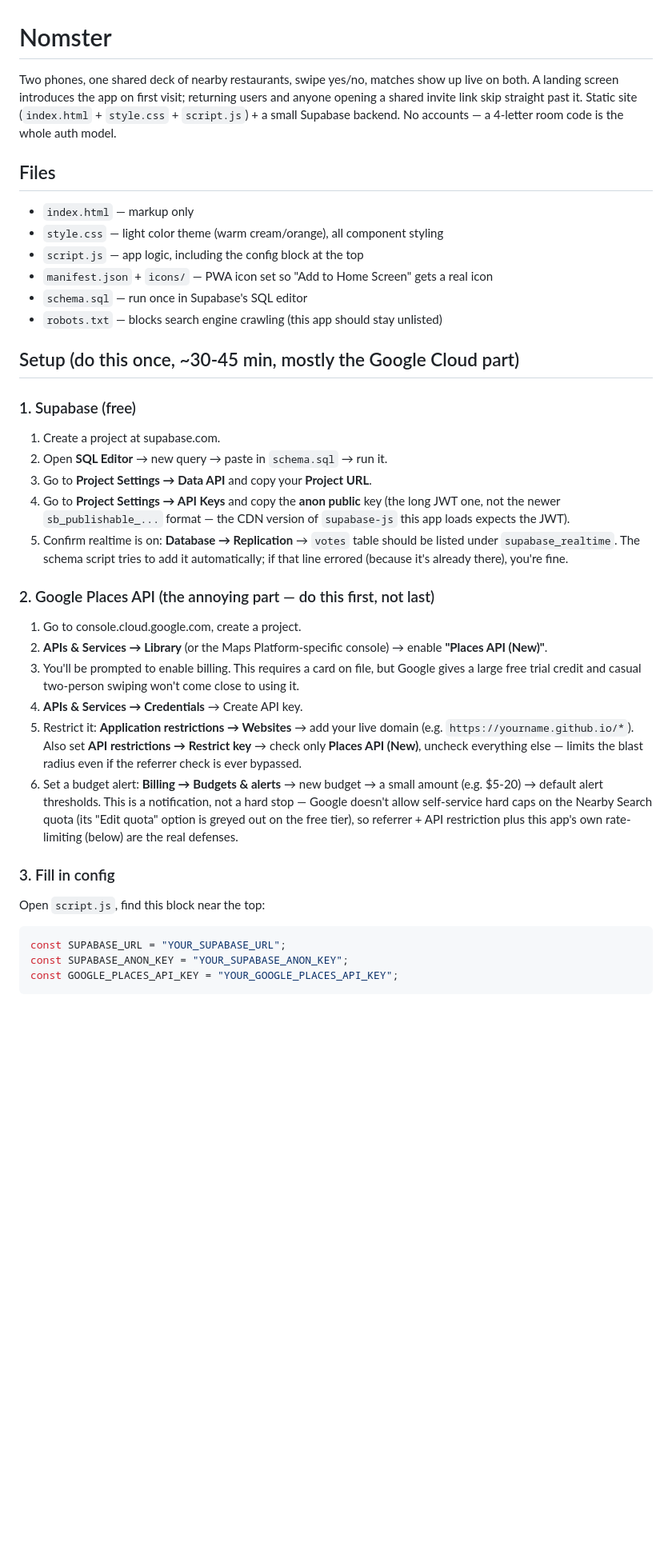
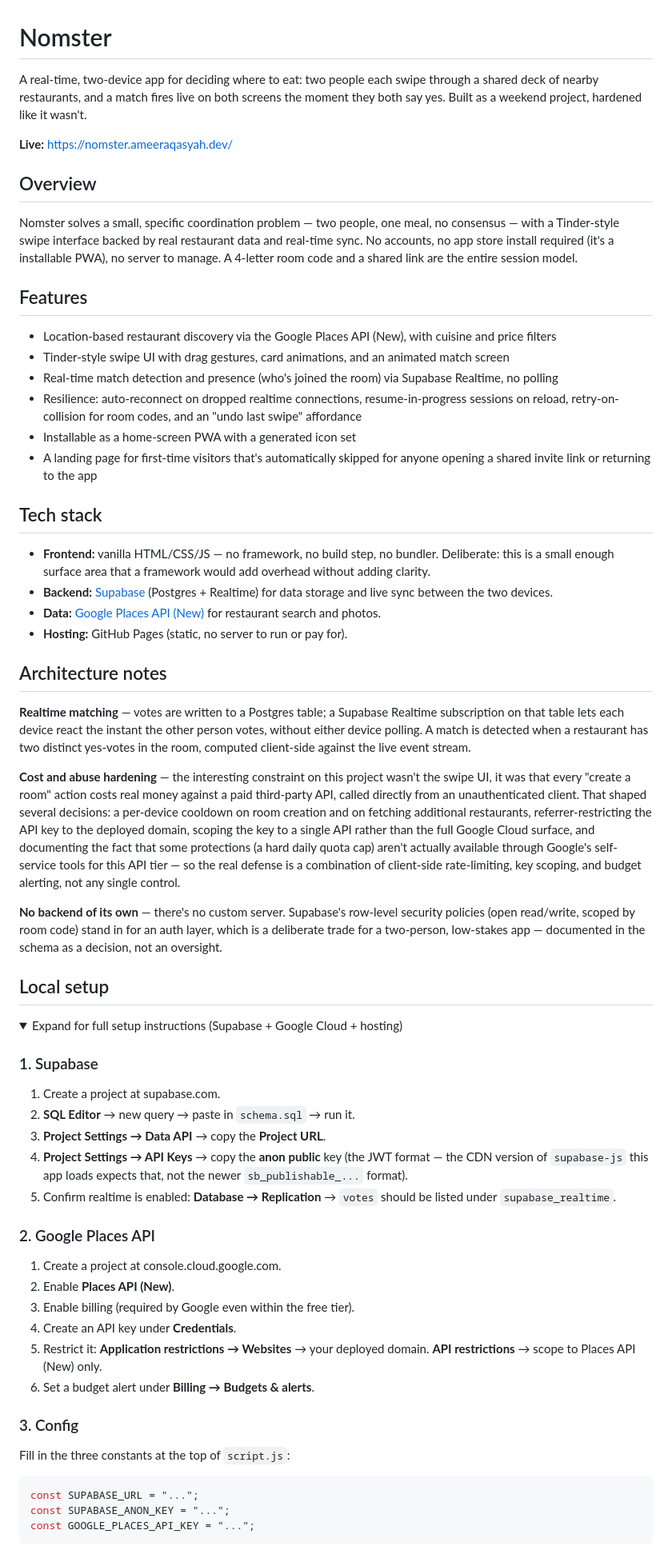
Before and after one commit to Qesyi/food-swipe, a Markdown page: README.md, the part around one of its changes. Shown at 80% size. Drawn GitHub-style; folded sections open; blank space fills up the shorter version.

Commit message:
update README with custom domain

````diff
--- a/README.md
+++ b/README.md
@@ -1,42 +1,66 @@
 # Nomster
 
-Two phones, one shared deck of nearby restaurants, swipe yes/no, matches show up live on both. A landing screen introduces the app on first visit; returning users and anyone opening a shared invite link skip straight past it. Static site (`index.html` + `style.css` + `script.js`) + a small Supabase backend. No accounts — a 4-letter room code is the whole auth model.
+A real-time, two-device app for deciding where to eat: two people each swipe through a shared deck of nearby restaurants, and a match fires live on both screens the moment they both say yes. Built as a weekend project, hardened like it wasn't.
 
-## Files
+**Live:** https://nomster.ameeraqasyah.dev/
 
-- `index.html` — markup only
-- `style.css` — light color theme (warm cream/orange), all component styling
-- `script.js` — app logic, including the config block at the top
-- `manifest.json` + `icons/` — PWA icon set so "Add to Home Screen" gets a real icon
-- `schema.sql` — run once in Supabase's SQL editor
-- `robots.txt` — blocks search engine crawling (this app should stay unlisted)
+## Overview
 
-## Setup (do this once, ~30-45 min, mostly the Google Cloud part)
+Nomster solves a small, specific coordination problem — two people, one meal, no consensus — with a Tinder-style swipe interface backed by real restaurant data and real-time sync. No accounts, no app store install required (it's a installable PWA), no server to manage. A 4-letter room code and a shared link are the entire session model.
 
-### 1. Supabase (free)
+## Features
+
+- Location-based restaurant discovery via the Google Places API (New), with cuisine and price filters
+- Tinder-style swipe UI with drag gestures, card animations, and an animated match screen
+- Real-time match detection and presence (who's joined the room) via Supabase Realtime, no polling
+- Resilience: auto-reconnect on dropped realtime connections, resume-in-progress sessions on reload, retry-on-collision for room codes, and an "undo last swipe" affordance
+- Installable as a home-screen PWA with a generated icon set
+- A landing page for first-time visitors that's automatically skipped for anyone opening a shared invite link or returning to the app
+
+## Tech stack
+
+- **Frontend:** vanilla HTML/CSS/JS — no framework, no build step, no bundler. Deliberate: this is a small enough surface area that a framework would add overhead without adding clarity.
+- **Backend:** [Supabase](https://supabase.com) (Postgres + Realtime) for data storage and live sync between the two devices.
+- **Data:** [Google Places API (New)](https://developers.google.com/maps/documentation/places/web-service/op-overview) for restaurant search and photos.
+- **Hosting:** GitHub Pages (static, no server to run or pay for).
+
+## Architecture notes
+
+**Realtime matching** — votes are written to a Postgres table; a Supabase Realtime subscription on that table lets each device react the instant the other person votes, without either device polling. A match is detected when a restaurant has two distinct yes-votes in the room, computed client-side against the live event stream.
+
+**Cost and abuse hardening** — the interesting constraint on this project wasn't the swipe UI, it was that every "create a room" action costs real money against a paid third-party API, called directly from an unauthenticated client. That shaped several decisions: a per-device cooldown on room creation and on fetching additional restaurants, referrer-restricting the API key to the deployed domain, scoping the key to a single API rather than the full Google Cloud surface, and documenting the fact that some protections (a hard daily quota cap) aren't actually available through Google's self-service tools for this API tier — so the real defense is a combination of client-side rate-limiting, key scoping, and budget alerting, not any single control.
+
+**No backend of its own** — there's no custom server. Supabase's row-level security policies (open read/write, scoped by room code) stand in for an auth layer, which is a deliberate trade for a two-person, low-stakes app — documented in the schema as a decision, not an oversight.
+
+## Local setup
+
+<details>
+<summary>Expand for full setup instructions (Supabase + Google Cloud + hosting)</summary>
+
+### 1. Supabase
 
 1. Create a project at supabase.com.
-2. Open **SQL Editor** → new query → paste in `schema.sql` → run it.
-3. Go to **Project Settings → Data API** and copy your **Project URL**.
-4. Go to **Project Settings → API Keys** and copy the **anon public** key (the long JWT one, not the newer `sb_publishable_...` format — the CDN version of `supabase-js` this app loads expects the JWT).
-5. Confirm realtime is on: **Database → Replication** → `votes` table should be listed under `supabase_realtime`. The schema script tries to add it automatically; if that line errored (because it's already there), you're fine.
+2. **SQL Editor** → new query → paste in `schema.sql` → run it.
+3. **Project Settings → Data API** → copy the **Project URL**.
+4. **Project Settings → API Keys** → copy the **anon public** key (the JWT format — the CDN version of `supabase-js` this app loads expects that, not the newer `sb_publishable_...` format).
+5. Confirm realtime is enabled: **Database → Replication** → `votes` should be listed under `supabase_realtime`.
 
-### 2. Google Places API (the annoying part — do this first, not last)
+### 2. Google Places API
 
-1. Go to console.cloud.google.com, create a project.
-2. **APIs & Services → Library** (or the Maps Platform-specific console) → enable **"Places API (New)"**.
-3. You'll be prompted to enable billing. This requires a card on file, but Google gives a large free trial credit and casual two-person swiping won't come close to using it.
-4. **APIs & Services → Credentials** → Create API key.
-5. Restrict it: **Application restrictions → Websites** → add your live domain (e.g. `https://yourname.github.io/*`). Also set **API restrictions → Restrict key** → check only **Places API (New)**, uncheck everything else — limits the blast radius even if the referrer check is ever bypassed.
-6. Set a budget alert: **Billing → Budgets & alerts** → new budget → a small amount (e.g. $5-20) → default alert thresholds. This is a notification, not a hard stop — Google doesn't allow self-service hard caps on the Nearby Search quota (its "Edit quota" option is greyed out on the free tier), so referrer + API restriction plus this app's own rate-limiting (below) are the real defenses.
+1. Create a project at console.cloud.google.com.
+2. Enable **Places API (New)**.
+3. Enable billing (required by Google even within the free tier).
+4. Create an API key under **Credentials**.
+5. Restrict it: **Application restrictions → Websites** → your deployed domain. **API restrictions** → scope to Places API (New) only.
+6. Set a budget alert under **Billing → Budgets & alerts**.
 
-### 3. Fill in config
+### 3. Config
 
-Open `script.js`, find this block near the top:
+Fill in the three constants at the top of `script.js`:
 
 ```js
-const SUPABASE_URL = "YOUR_SUPABASE_URL";
-const SUPABASE_ANON_KEY = "YOUR_SUPABASE_ANON_KEY";
-const GOOGLE_PLACES_API_KEY = "YOUR_GOOGLE_PLACES_API_KEY";
+const SUPABASE_URL = "...";
+const SUPABASE_ANON_KEY = "...";
+const GOOGLE_PLACES_API_KEY = "...";
 ```
 
````
Also changed, not shown: other parts of README.md (+5 -27 lines).
